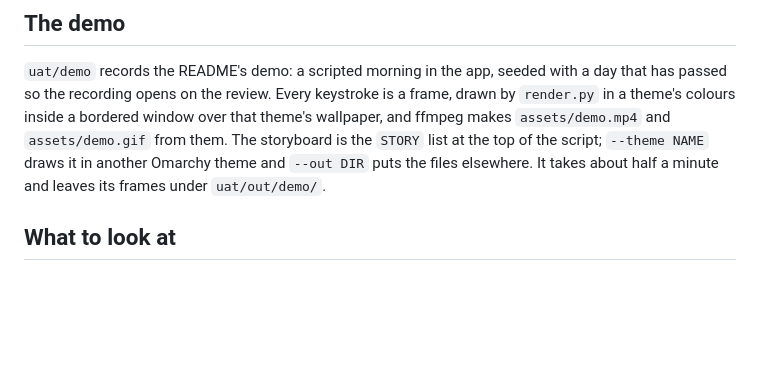
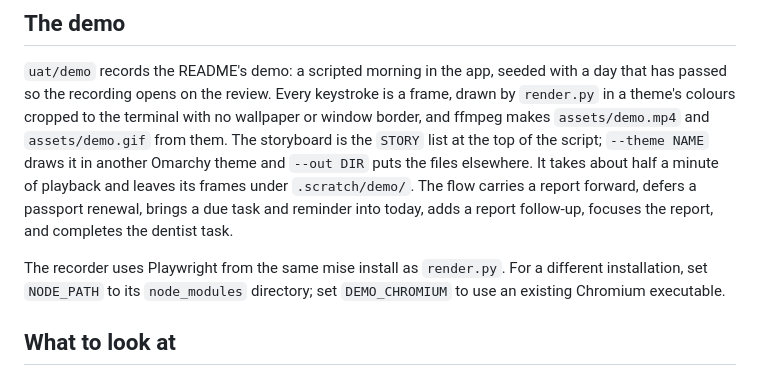
Before and after one commit to mikkelon/jobsdone, a Markdown page: uat/README.md, the part around the change. GitHub-like rendering; blank space fills up the shorter version.

Commit message:
Refresh demo with a borderless morning walkthrough

```diff
--- a/uat/README.md
+++ b/uat/README.md
@@ -87,11 +87,18 @@ not one this can catch.
 `uat/demo` records the README's demo: a scripted morning in the app,
 seeded with a day that has passed so the recording opens on the review.
 Every keystroke is a frame, drawn by `render.py` in a theme's colours
-inside a bordered window over that theme's wallpaper, and ffmpeg makes
+cropped to the terminal with no wallpaper or window border, and ffmpeg makes
 `assets/demo.mp4` and `assets/demo.gif` from them. The storyboard is the
 `STORY` list at the top of the script; `--theme NAME` draws it in another
 Omarchy theme and `--out DIR` puts the files elsewhere. It takes about
-half a minute and leaves its frames under `uat/out/demo/`.
+half a minute of playback and leaves its frames under `.scratch/demo/`.
+The flow carries a report forward, defers a passport renewal, brings a due
+task and reminder into today, adds a report follow-up, focuses the report,
+and completes the dentist task.
+
+The recorder uses Playwright from the same mise install as `render.py`.
+For a different installation, set `NODE_PATH` to its `node_modules` directory;
+set `DEMO_CHROMIUM` to use an existing Chromium executable.
 
 ## What to look at
 
```
Also changed, not shown: README.md (+1 -1 lines), assets/demo.gif, 2 other files.
